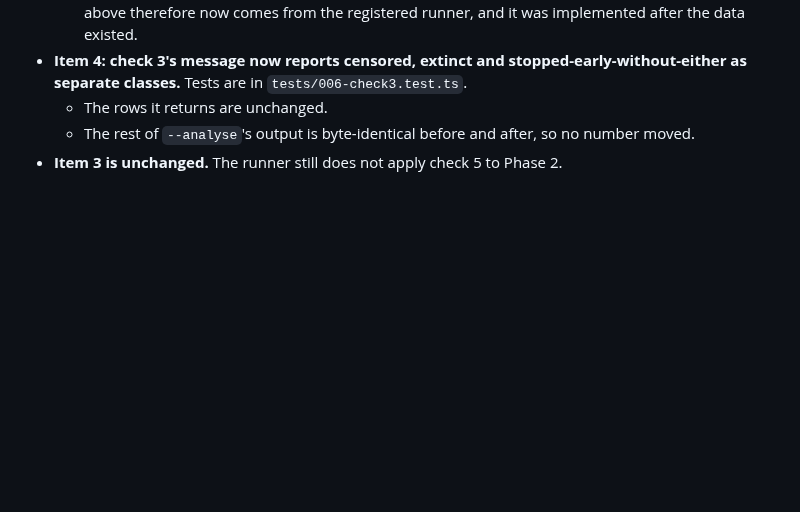
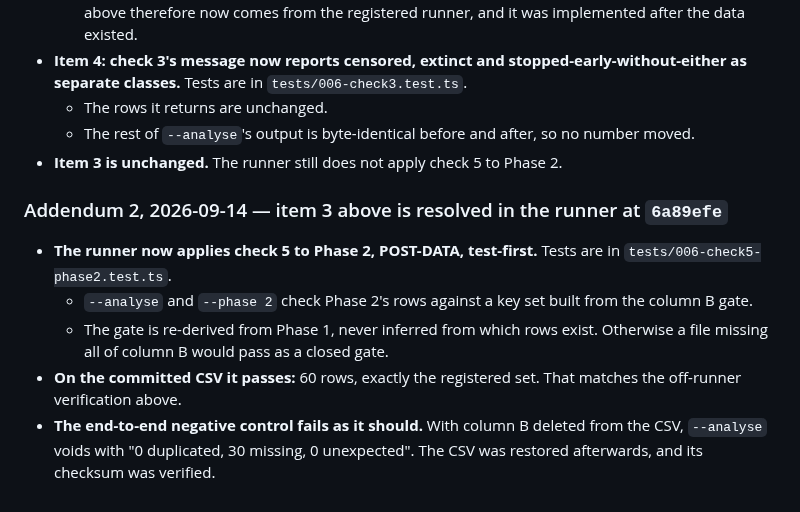
Before and after one commit to musharna/transposon-genome-ecology, a Markdown page: docs/pre-registrations/2026-09-11-is-the-exponent-one.md, the part around the change. Drawn GitHub-style; blank space fills up the shorter version.

Commit message:
docs(006): check 5 on Phase 2 now comes from the runner — appended to the Result as Addendum 2
FINDINGS drops it from what is owed on 006, leaving the figure, and updates the test
count to 28 files, 260 tests.

```diff
--- a/docs/pre-registrations/2026-09-11-is-the-exponent-one.md
+++ b/docs/pre-registrations/2026-09-11-is-the-exponent-one.md
@@ -671,3 +671,17 @@ Appended rather than edited in, so the list above stays as it was written.
   - The rest of `--analyse`'s output is byte-identical before and after, so no
     number moved.
 - **Item 3 is unchanged.** The runner still does not apply check 5 to Phase 2.
+
+### Addendum 2, 2026-09-14 — item 3 above is resolved in the runner at `6a89efe`
+
+- **The runner now applies check 5 to Phase 2, POST-DATA, test-first.** Tests are in
+  `tests/006-check5-phase2.test.ts`.
+  - `--analyse` and `--phase 2` check Phase 2's rows against a key set built from
+    the column B gate.
+  - The gate is re-derived from Phase 1, never inferred from which rows exist.
+    Otherwise a file missing all of column B would pass as a closed gate.
+- **On the committed CSV it passes:** 60 rows, exactly the registered set. That
+  matches the off-runner verification above.
+- **The end-to-end negative control fails as it should.** With column B deleted from
+  the CSV, `--analyse` voids with "0 duplicated, 30 missing, 0 unexpected". The CSV
+  was restored afterwards, and its checksum was verified.
```
Also changed, not shown: docs/FINDINGS.md (+2 -5 lines).
